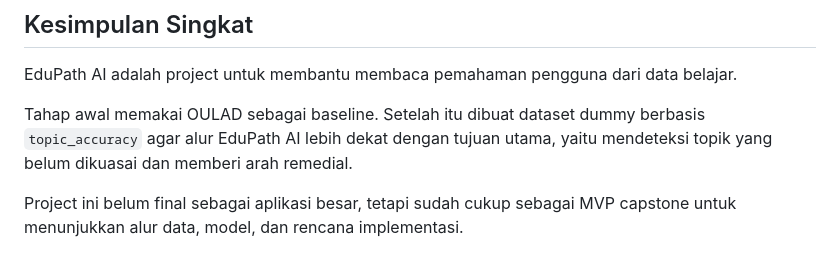
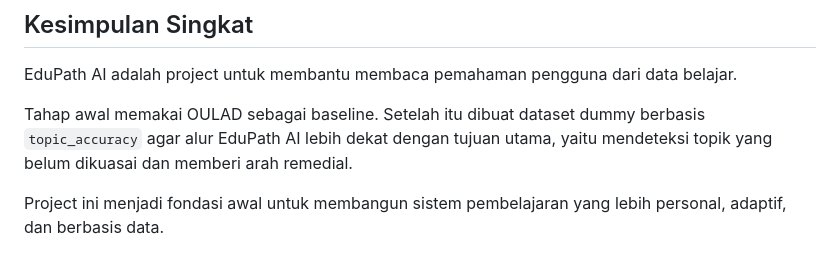
Before and after one commit to ZeroB7/EduPath-AI, a Markdown page: README.md, the part around the change. Drawn GitHub-style.

```diff
--- a/README.md
+++ b/README.md
@@ -425,4 +425,4 @@ EduPath AI adalah project untuk membantu membaca pemahaman pengguna dari data be
 
 Tahap awal memakai OULAD sebagai baseline. Setelah itu dibuat dataset dummy berbasis `topic_accuracy` agar alur EduPath AI lebih dekat dengan tujuan utama, yaitu mendeteksi topik yang belum dikuasai dan memberi arah remedial.
 
-Project ini belum final sebagai aplikasi besar, tetapi sudah cukup sebagai MVP capstone untuk menunjukkan alur data, model, dan rencana implementasi.
+Project ini menjadi fondasi awal untuk membangun sistem pembelajaran yang lebih personal, adaptif, dan berbasis data.
```
